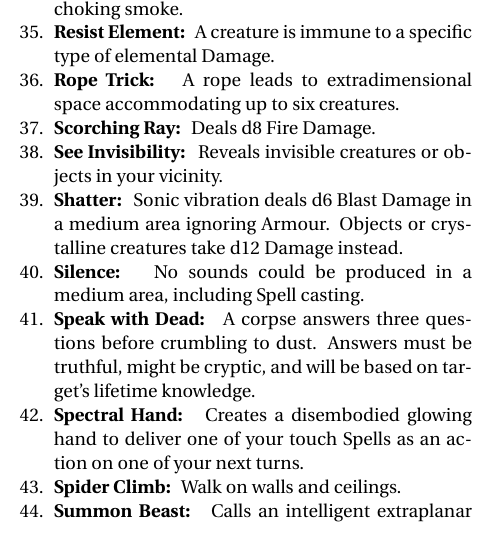
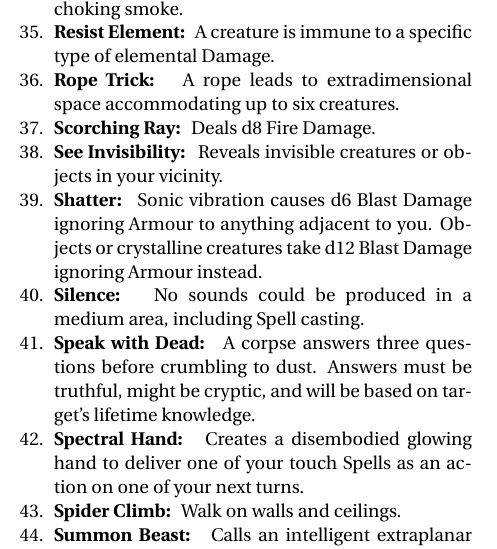
Before and after one commit to Vladar4/itdr, a LaTeX document (part4.tex): part of one column of page 3 of 7, cut so that both start at the same text. Compiled offline with pdfLaTeX.

Commit message:
part4: Shatter - reduced the area to adjacent targets only

```diff
--- a/part4.tex
+++ b/part4.tex
@@ -198,7 +198,7 @@ The Referee may provide Mystics with a list of Spells for their Tome or use the
 	\item \spell{Rope Trick} A rope leads to extradimensional space accommodating up to six creatures.
 	\item \spell{Scorching Ray} Deals d8 Fire Damage.
 	\item \spell{See Invisibility} Reveals invisible creatures or objects in your vicinity.
-	\item \spell{Shatter} Sonic vibration deals d6 Blast Damage in a medium area ignoring Armour. Objects or crystalline creatures take d12 Damage instead.
+	\item \spell{Shatter} Sonic vibration causes d6 Blast Damage ignoring Armour to anything adjacent to you. Objects or crystalline creatures take d12 Blast Damage ignoring Armour instead.
 	\item \spell{Silence} No sounds could be produced in a medium area, including Spell casting.
 	\item \spell{Speak with Dead} A corpse answers three questions before crumbling to dust. Answers must be truthful, might be cryptic, and will be based on target's lifetime knowledge.
 	\item \spell{Spectral Hand} Creates a disembodied glowing hand to deliver one of your touch Spells as an action on one of your next turns.
```
